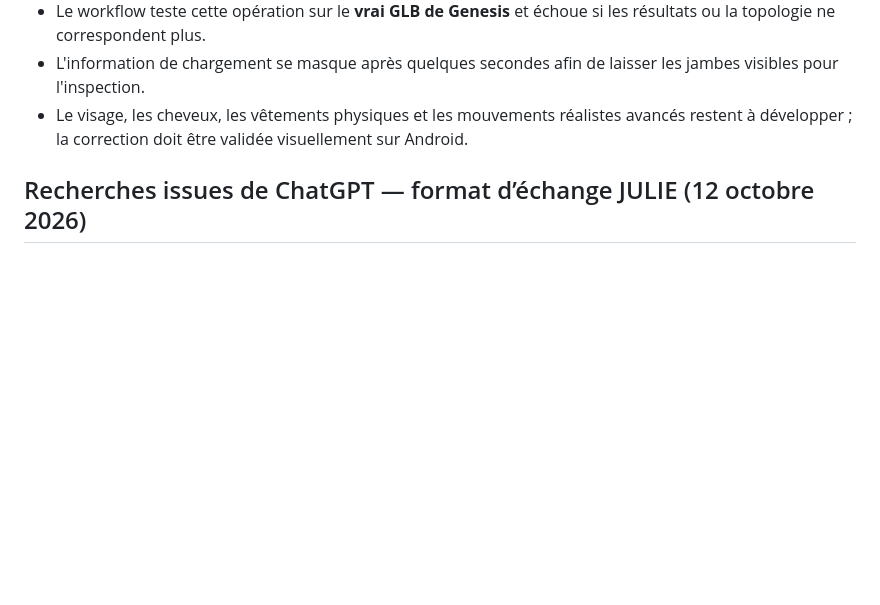
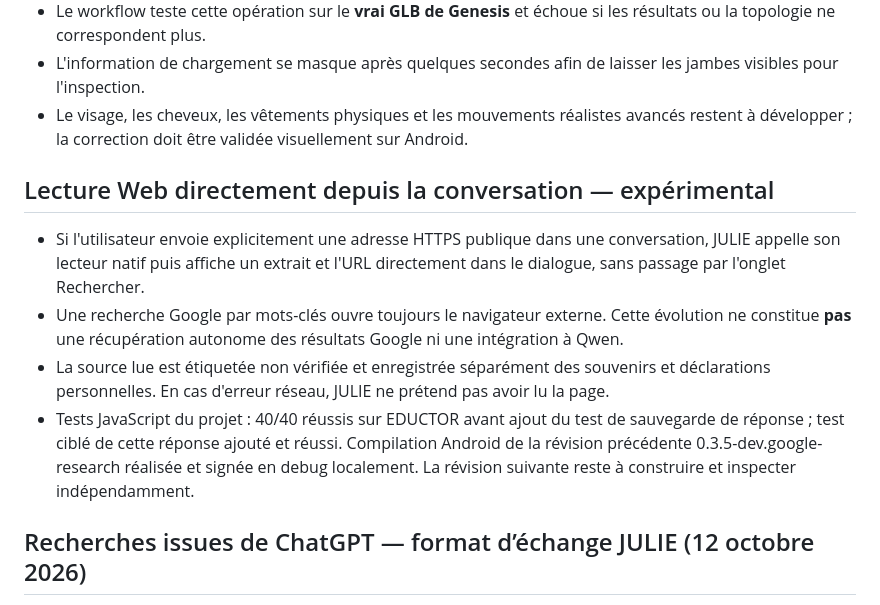
Before and after one commit to amaurygiboudot-arch/Listingcase, a Markdown page: julie-v3-genesis/README.md, the part around the change. Rendered like a GitHub page; blank space fills up the shorter version.

Commit message:
docs(julie): record direct in-chat HTTPS reading and build boundaries

```diff
--- a/julie-v3-genesis/README.md
+++ b/julie-v3-genesis/README.md
@@ -35,6 +35,12 @@ Paquet Android de développement : `com.julie.preview.v3` (inchangé par rapport
 - L'information de chargement se masque après quelques secondes afin de laisser les jambes visibles pour l'inspection.
 - Le visage, les cheveux, les vêtements physiques et les mouvements réalistes avancés restent à développer ; la correction doit être validée visuellement sur Android.
 
+
+## Lecture Web directement depuis la conversation — expérimental
+- Si l'utilisateur envoie explicitement une adresse HTTPS publique dans une conversation, JULIE appelle son lecteur natif puis affiche un extrait et l'URL directement dans le dialogue, sans passage par l'onglet Rechercher.
+- Une recherche Google par mots-clés ouvre toujours le navigateur externe. Cette évolution ne constitue **pas** une récupération autonome des résultats Google ni une intégration à Qwen.
+- La source lue est étiquetée non vérifiée et enregistrée séparément des souvenirs et déclarations personnelles. En cas d'erreur réseau, JULIE ne prétend pas avoir lu la page.
+- Tests JavaScript du projet : 40/40 réussis sur EDUCTOR avant ajout du test de sauvegarde de réponse ; test ciblé de cette réponse ajouté et réussi. Compilation Android de la révision précédente 0.3.5-dev.google-research réalisée et signée en debug localement. La révision suivante reste à construire et inspecter indépendamment.
 
 ## Recherches issues de ChatGPT — format d’échange JULIE (12 octobre 2026)
 - Bibliothèque commune de **connaissances importables**, mais pas de lecture automatique de l'historique du compte ChatGPT : aucune API de synchronisation ni permission implicite. La source de chaque recherche doit être conservée.
```
